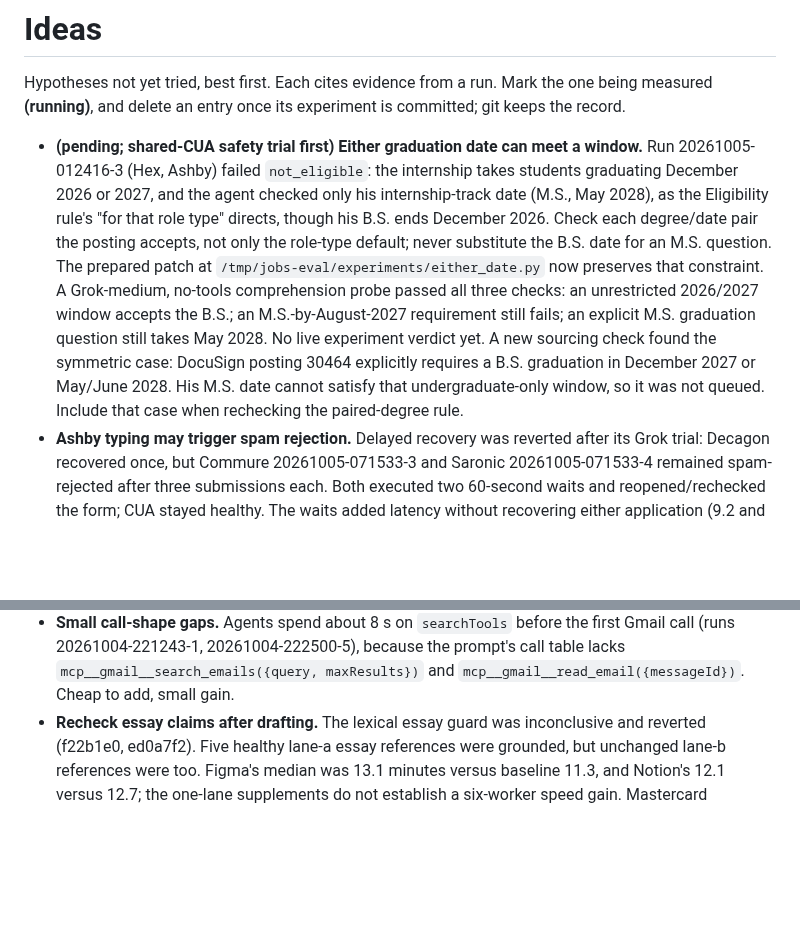
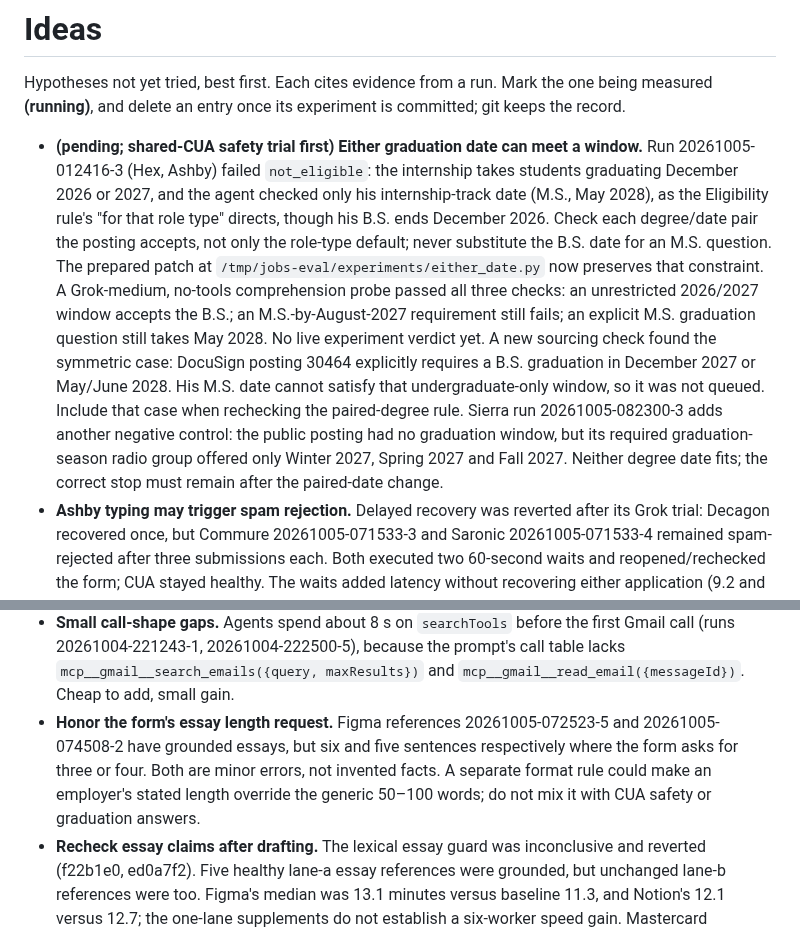
Before and after one commit to 0xABAN/jobs, a Markdown page: eval/ideas.md, 2 parts joined by grey strips. Rendered like a GitHub page; blank space fills up the shorter version.

Commit message:
docs(eval): retain the new graduation control
Sierra exposed a required 2027-only graduation-season group absent from the public description. Preserve that correct negative control when testing paired degree dates. Also record the two grounded Figma essays that exceeded the forms sentence request; keep formatting separate from safety and eligibility.

```diff
--- a/eval/ideas.md
+++ b/eval/ideas.md
@@ -2,7 +2,7 @@
 
 Hypotheses not yet tried, best first. Each cites evidence from a run. Mark the one being measured **(running)**, and delete an entry once its experiment is committed; git keeps the record.
 
-- **(pending; shared-CUA safety trial first)** **Either graduation date can meet a window.** Run 20261005-012416-3 (Hex, Ashby) failed `not_eligible`: the internship takes students graduating December 2026 or 2027, and the agent checked only his internship-track date (M.S., May 2028), as the Eligibility rule's "for that role type" directs, though his B.S. ends December 2026. Check each degree/date pair the posting accepts, not only the role-type default; never substitute the B.S. date for an M.S. question. The prepared patch at `/tmp/jobs-eval/experiments/either_date.py` now preserves that constraint. A Grok-medium, no-tools comprehension probe passed all three checks: an unrestricted 2026/2027 window accepts the B.S.; an M.S.-by-August-2027 requirement still fails; an explicit M.S. graduation question still takes May 2028. No live experiment verdict yet. A new sourcing check found the symmetric case: DocuSign posting 30464 explicitly requires a B.S. graduation in December 2027 or May/June 2028. His M.S. date cannot satisfy that undergraduate-only window, so it was not queued. Include that case when rechecking the paired-degree rule.
+- **(pending; shared-CUA safety trial first)** **Either graduation date can meet a window.** Run 20261005-012416-3 (Hex, Ashby) failed `not_eligible`: the internship takes students graduating December 2026 or 2027, and the agent checked only his internship-track date (M.S., May 2028), as the Eligibility rule's "for that role type" directs, though his B.S. ends December 2026. Check each degree/date pair the posting accepts, not only the role-type default; never substitute the B.S. date for an M.S. question. The prepared patch at `/tmp/jobs-eval/experiments/either_date.py` now preserves that constraint. A Grok-medium, no-tools comprehension probe passed all three checks: an unrestricted 2026/2027 window accepts the B.S.; an M.S.-by-August-2027 requirement still fails; an explicit M.S. graduation question still takes May 2028. No live experiment verdict yet. A new sourcing check found the symmetric case: DocuSign posting 30464 explicitly requires a B.S. graduation in December 2027 or May/June 2028. His M.S. date cannot satisfy that undergraduate-only window, so it was not queued. Include that case when rechecking the paired-degree rule. Sierra run 20261005-082300-3 adds another negative control: the public posting had no graduation window, but its required graduation-season radio group offered only Winter 2027, Spring 2027 and Fall 2027. Neither degree date fits; the correct stop must remain after the paired-date change.
 - **Ashby typing may trigger spam rejection.** Delayed recovery was reverted after its Grok trial: Decagon recovered once, but Commure 20261005-071533-3 and Saronic 20261005-071533-4 remained spam-rejected after three submissions each. Both executed two 60-second waits and reopened/rechecked the form; CUA stayed healthy. The waits added latency without recovering either application (9.2 and 14.5 minutes). A future isolated test could use cua-driver's keystrokes mode instead of bulk insertion. This is a hypothesis about interaction, not proof of the spam classifier's cause; preserve security and trusted input.
 - **(running in lane b; separate safety-only change)** **The orchestrator owns the shared CUA daemon.** Pass 2 suffered repeated 60-second tool timeouts, missing CUA tool registrations and `browser_consent_required` refusals. Aerospace run 20261005-062030-4 restarted the daemon while other workers were active; those workers lost attachment authorization. Recover the daemon only between batches, using the documented existing-profile grant, and verify authorized attachment plus a native window read before launching. Apply agents must not restart shared infrastructure, change OS permissions, or bypass CUA with raw CDP mutations. The prior trials are closed and their source changes reverted. Lane b now adds only that ownership boundary, preserves the approved CAPTCHA helper and documented attachment recovery, and stops on refused authorization. All 33 tests and 13 Grok-medium no-tools comprehension checks pass; the probe executed zero tools and is not runtime enforcement evidence. Authorized preparation and a 310-element, non-truncated native read passed before launch, without a daemon restart. This trial will use one three-worker lane, so it cannot establish a six-worker speed improvement.
 - **Conditional full-time availability is not an internship graduation date.** Cloudflare run 20261005-054712-1 submitted a return-to-school/available-upon-graduation answer instead of the supported full-time availability after December 2026. The final filled form, not a draft, verifies the error. A future rule should answer the conditional question from full-time availability while preserving May 2028 for actual M.S. graduation questions. Do not combine it with the current essay or spam-retry change.
@@ -13,6 +13,7 @@ Hypotheses not yet tried, best first. Each cites evidence from a run. Mark the o
 - **Greenhouse dropdowns pick the wrong option.** Run 20261004-221243-1 (DoorDash, Greenhouse) spent turns 7–18 (104 s to 738 s, about 11 minutes) on dropdowns: typing a filter and pressing return chose the wrong School and Degree, which the agent then had to clear and redo. Try: after typing the filter, read the open listbox and choose the option whose text matches exactly (the profile's `school_dropdown_names` lists accepted spellings) instead of pressing return on the first match. What fixed it in that run was a more specific filter: "University Park" instead of "Pennsylvania State University", which matches every campus, and "Master's" instead of "Master" (patch ready: /tmp/jobs-eval/experiments/dropdown_filter.py). Run 20261004-222500-5 (Glean) repeated it: "School and degree need fixing" at 310 s, fixed by 431 s.
 - **Greenhouse's 8-box security code.** The emailed code goes into 8 one-character boxes. Run 20261004-222500-5 (Glean) typed key by key and misaligned them (579 s to past 683 s); run 20261004-225335-1 (Garner) tried `press_key` (lowercase only), shift (typed nothing), and a paste (only the first box took it), from 711 s to past 846 s. What worked in run 20261004-221243-1 (DoorDash), in about 40 s: list the textbox refs, take the 8 new ones, and `browser_type` one character into each with `replace: true` in the default mode. Put that recipe in the prompt.
 - **Small call-shape gaps.** Agents spend about 8 s on `searchTools` before the first Gmail call (runs 20261004-221243-1, 20261004-222500-5), because the prompt's call table lacks `mcp__gmail__search_emails({query, maxResults})` and `mcp__gmail__read_email({messageId})`. Cheap to add, small gain.
+- **Honor the form's essay length request.** Figma references 20261005-072523-5 and 20261005-074508-2 have grounded essays, but six and five sentences respectively where the form asks for three or four. Both are minor errors, not invented facts. A separate format rule could make an employer's stated length override the generic 50–100 words; do not mix it with CUA safety or graduation answers.
 - **Recheck essay claims after drafting.** The lexical essay guard was inconclusive and reverted (f22b1e0, ed0a7f2). Five healthy lane-a essay references were grounded, but unchanged lane-b references were too. Figma's median was 13.1 minutes versus baseline 11.3, and Notion's 12.1 versus 12.7; the one-lane supplements do not establish a six-worker speed gain. Mastercard 20261005-073943-0 was accurately submitted with the required transcript, but resumed a draft and had no essay. The original invented Notion habit (20261005-021716-1) and the submitted Two Sigma habit/award association (20261005-051929-3, outside measurements) still justify a future claim-by-claim check after the write skill, before typing. Do not invent biographies or alter graduation answers to repair prose.
 - **A redirect to the careers page reads as an error, not a closed posting.** On GPT 6 Astra, run 20261004-234945-2 (control-expired) said the job URL "redirects to Robinhood's general careers homepage" and failed `page_error`; Opus called the same page `expired` three times. Say in the hard stops that a posting URL landing on a careers homepage or job list means the posting is closed.
 - **The skills rule clears pre-filled skills.** In run 20261004-213528-0 (Workday), turns 25–29 removed 9 skills Workday had pre-filled, because the prompt says skills pickers "stay empty". Reword it: never add skills, and leave whatever the site filled in.
```
